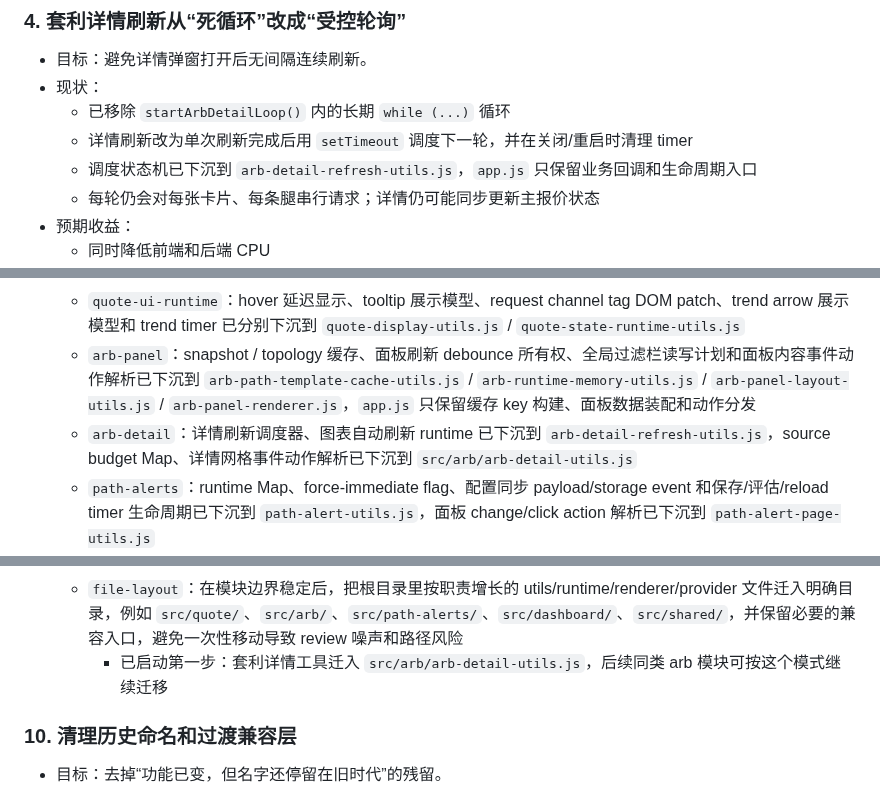
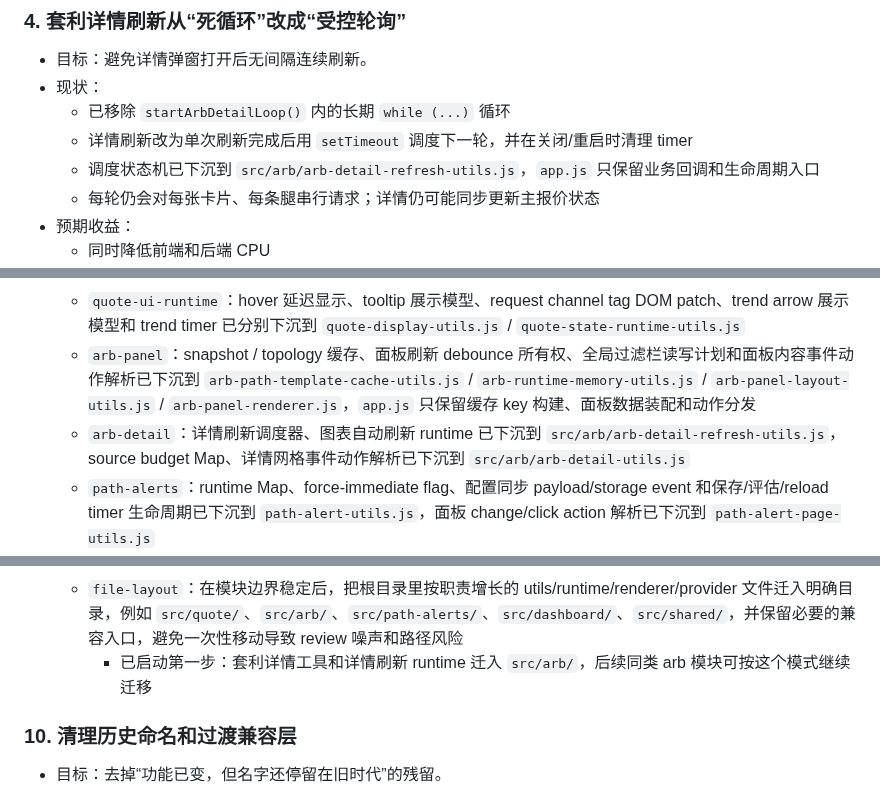
Before and after one commit to xhan/btc-arb-dashboard, a Markdown page: docs/plans/2026-04-16-cpu-and-simplification-todo.md, 3 parts joined by grey strips. GitHub-like rendering.

Commit message:
docs: record arb detail refresh file layout move

```diff
--- a/docs/plans/2026-04-16-cpu-and-simplification-todo.md
+++ b/docs/plans/2026-04-16-cpu-and-simplification-todo.md
@@ -48,7 +48,7 @@
 - 现状：
   - 已移除 `startArbDetailLoop()` 内的长期 `while (...)` 循环
   - 详情刷新改为单次刷新完成后用 `setTimeout` 调度下一轮，并在关闭/重启时清理 timer
-  - 调度状态机已下沉到 `arb-detail-refresh-utils.js`，`app.js` 只保留业务回调和生命周期入口
+  - 调度状态机已下沉到 `src/arb/arb-detail-refresh-utils.js`，`app.js` 只保留业务回调和生命周期入口
   - 每轮仍会对每张卡片、每条腿串行请求；详情仍可能同步更新主报价状态
 - 预期收益：
   - 同时降低前端和后端 CPU
@@ -134,14 +134,14 @@
   - `quote-request`：source 支持链判断已下沉到 `quote-request-utils.js`，`app.js` 不再维护 Kyber/0x 支持链常量
   - `quote-ui-runtime`：hover 延迟显示、tooltip 展示模型、request channel tag DOM patch、trend arrow 展示模型和 trend timer 已分别下沉到 `quote-display-utils.js` / `quote-state-runtime-utils.js`
   - `arb-panel`：snapshot / topology 缓存、面板刷新 debounce 所有权、全局过滤栏读写计划和面板内容事件动作解析已下沉到 `arb-path-template-cache-utils.js` / `arb-runtime-memory-utils.js` / `arb-panel-layout-utils.js` / `arb-panel-renderer.js`，`app.js` 只保留缓存 key 构建、面板数据装配和动作分发
-  - `arb-detail`：详情刷新调度器、图表自动刷新 runtime 已下沉到 `arb-detail-refresh-utils.js`，source budget Map、详情网格事件动作解析已下沉到 `src/arb/arb-detail-utils.js`
+  - `arb-detail`：详情刷新调度器、图表自动刷新 runtime 已下沉到 `src/arb/arb-detail-refresh-utils.js`，source budget Map、详情网格事件动作解析已下沉到 `src/arb/arb-detail-utils.js`
   - `path-alerts`：runtime Map、force-immediate flag、配置同步 payload/storage event 和保存/评估/reload timer 生命周期已下沉到 `path-alert-utils.js`，面板 change/click action 解析已下沉到 `path-alert-page-utils.js`
   - `data-terminal`：records/candidates cache、刷新 timer、面板 HTML、控件状态读写计划、selection 更新计划、内容和 header 点击动作解析已下沉到 `data-terminal-utils.js`
   - `dashboard-persistence`：配置保存 debounce timer、金额输入 debounce、保存按钮反馈 runtime 已下沉到 `dashboard-runtime-utils.js`，dashboard 输入/按钮动作解析、添加报价/新增分区/报价设置/确认弹窗表单状态、报价设置 modal 写入计划、报价设置表单读取、报价设置保存更新计划和全局设置 interval 表单读写/解析已下沉到 `dashboard-renderer.js`
   - `snapshot/copy-ui`：价格快照 timer 已下沉到 `price-snapshot-payload-utils.js`，复制提示 timer 已下沉到 `copy-utils.js`
   - `floating-panel-ui`：浮窗拖拽和置顶绑定已下沉到 `dom-render-utils.js`，`app.js` 只保留 z-index 状态所有权
   - `file-layout`：在模块边界稳定后，把根目录里按职责增长的 utils/runtime/renderer/provider 文件迁入明确目录，例如 `src/quote/`、`src/arb/`、`src/path-alerts/`、`src/dashboard/`、`src/shared/`，并保留必要的兼容入口，避免一次性移动导致 review 噪声和路径风险
-    - 已启动第一步：套利详情工具迁入 `src/arb/arb-detail-utils.js`，后续同类 arb 模块可按这个模式继续迁移
+    - 已启动第一步：套利详情工具和详情刷新 runtime 迁入 `src/arb/`，后续同类 arb 模块可按这个模式继续迁移
 
 ### 10. 清理历史命名和过渡兼容层
 - 目标：去掉“功能已变，但名字还停留在旧时代”的残留。
```
